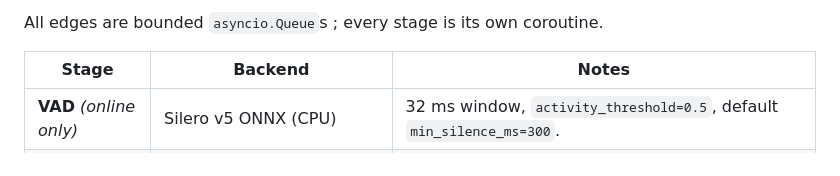
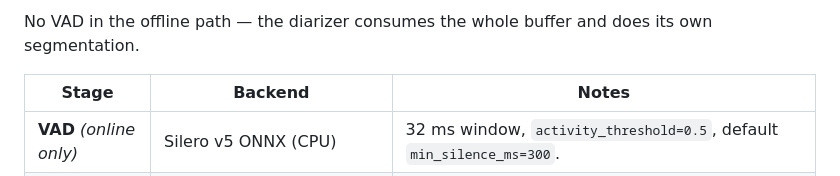
Before and after one commit to warith-harchaoui/vocal-helper, a Markdown page: README.md, the part around one of its changes. GitHub-like rendering.

````diff
--- a/README.md
+++ b/README.md
@@ -41,6 +61,7 @@ Vocal Helper is an **async producer/consumer pipeline** turning audio into diari
 ```
 
-All edges are bounded `asyncio.Queue`s ; every stage is its own coroutine.
+No VAD in the offline path — the diarizer consumes the whole buffer
+and does its own segmentation.
 
 | Stage | Backend | Notes |
 |---|---|---|
````
Also changed, not shown: other parts of README.md (+38 -10 lines), LISEZMOI.md (+47 -5 lines).
